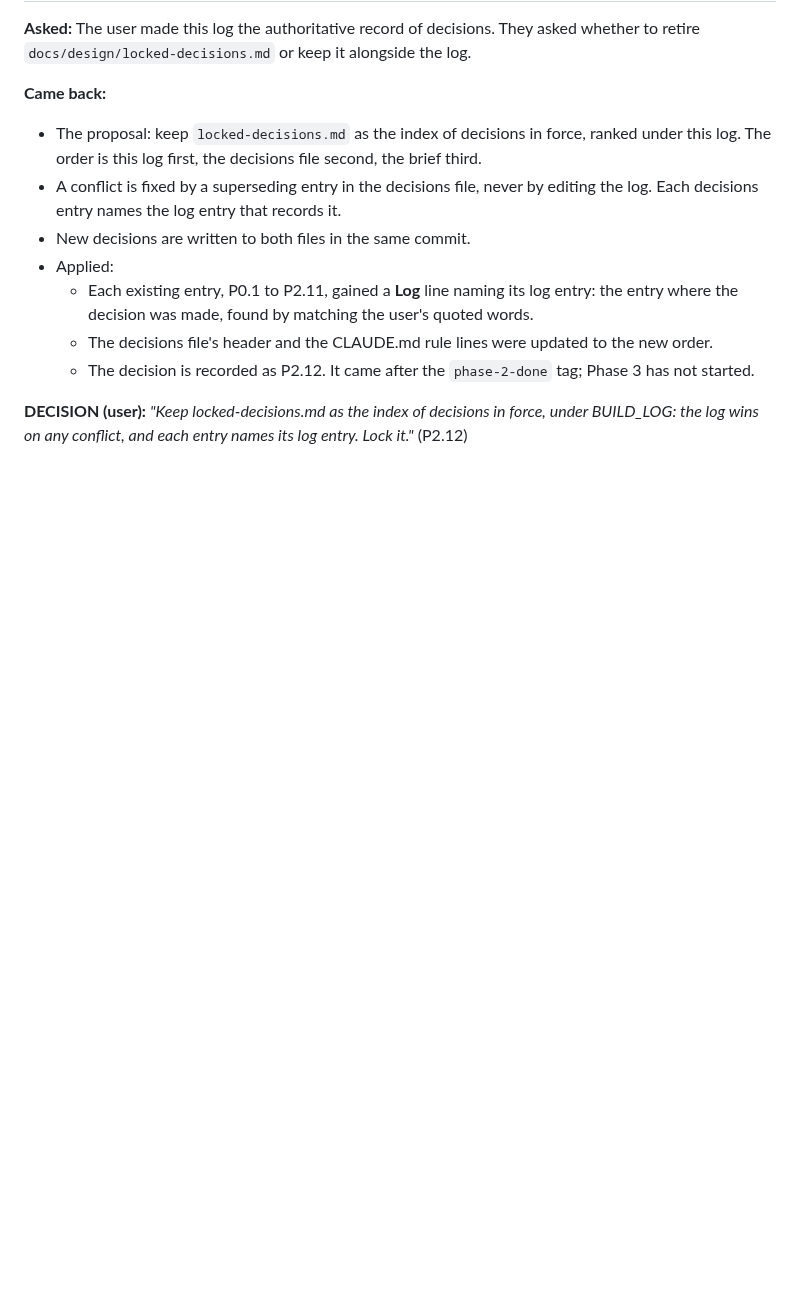
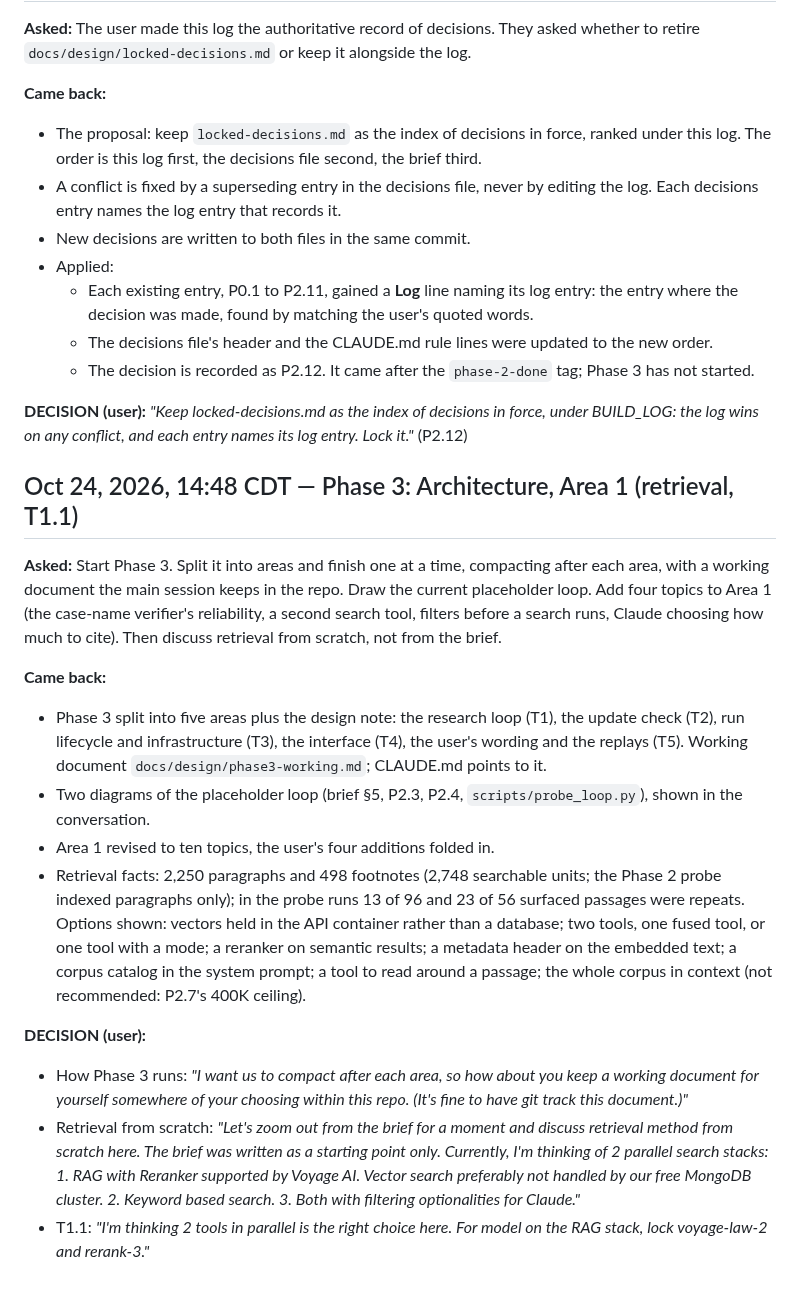
Before and after one commit to NguyenTran2002/probable-clause, a Markdown page: BUILD_LOG.md, the part around the change. Rendered like a GitHub page; blank space fills up the shorter version.

Commit message:
T1.1: retrieval as two search tools, semantic (voyage-law-2, rerank-3) and keyword
Co-Authored-By: Claude Opus 5.5 <noreply@anthropic.com>

```diff
--- a/BUILD_LOG.md
+++ b/BUILD_LOG.md
@@ -323,3 +323,18 @@ Append-only. Never edit past entries; corrections go in a later entry. Headings
   - The decision is recorded as P2.12. It came after the `phase-2-done` tag; Phase 3 has not started.
 
 **DECISION (user):** *"Keep locked-decisions.md as the index of decisions in force, under BUILD_LOG: the log wins on any conflict, and each entry names its log entry. Lock it."* (P2.12)
+
+## Oct 24, 2026, 14:48 CDT — Phase 3: Architecture, Area 1 (retrieval, T1.1)
+
+**Asked:** Start Phase 3. Split it into areas and finish one at a time, compacting after each area, with a working document the main session keeps in the repo. Draw the current placeholder loop. Add four topics to Area 1 (the case-name verifier's reliability, a second search tool, filters before a search runs, Claude choosing how much to cite). Then discuss retrieval from scratch, not from the brief.
+
+**Came back:**
+- Phase 3 split into five areas plus the design note: the research loop (T1), the update check (T2), run lifecycle and infrastructure (T3), the interface (T4), the user's wording and the replays (T5). Working document `docs/design/phase3-working.md`; CLAUDE.md points to it.
+- Two diagrams of the placeholder loop (brief §5, P2.3, P2.4, `scripts/probe_loop.py`), shown in the conversation.
+- Area 1 revised to ten topics, the user's four additions folded in.
+- Retrieval facts: 2,250 paragraphs and 498 footnotes (2,748 searchable units; the Phase 2 probe indexed paragraphs only); in the probe runs 13 of 96 and 23 of 56 surfaced passages were repeats. Options shown: vectors held in the API container rather than a database; two tools, one fused tool, or one tool with a mode; a reranker on semantic results; a metadata header on the embedded text; a corpus catalog in the system prompt; a tool to read around a passage; the whole corpus in context (not recommended: P2.7's 400K ceiling).
+
+**DECISION (user):**
+- How Phase 3 runs: *"I want us to compact after each area, so how about you keep a working document for yourself somewhere of your choosing within this repo. (It's fine to have git track this document.)"*
+- Retrieval from scratch: *"Let's zoom out from the brief for a moment and discuss retrieval method from scratch here. The brief was written as a starting point only. Currently, I'm thinking of 2 parallel search stacks: 1. RAG with Reranker supported by Voyage AI. Vector search preferably not handled by our free MongoDB cluster. 2. Keyword based search. 3. Both with filtering optionalities for Claude."*
+- T1.1: *"I'm thinking 2 tools in parallel is the right choice here. For model on the RAG stack, lock voyage-law-2 and rerank-3."*
```
Also changed, not shown: docs/design/locked-decisions.md (+12 -0 lines), docs/design/phase3-working.md (+5 -1 lines).
